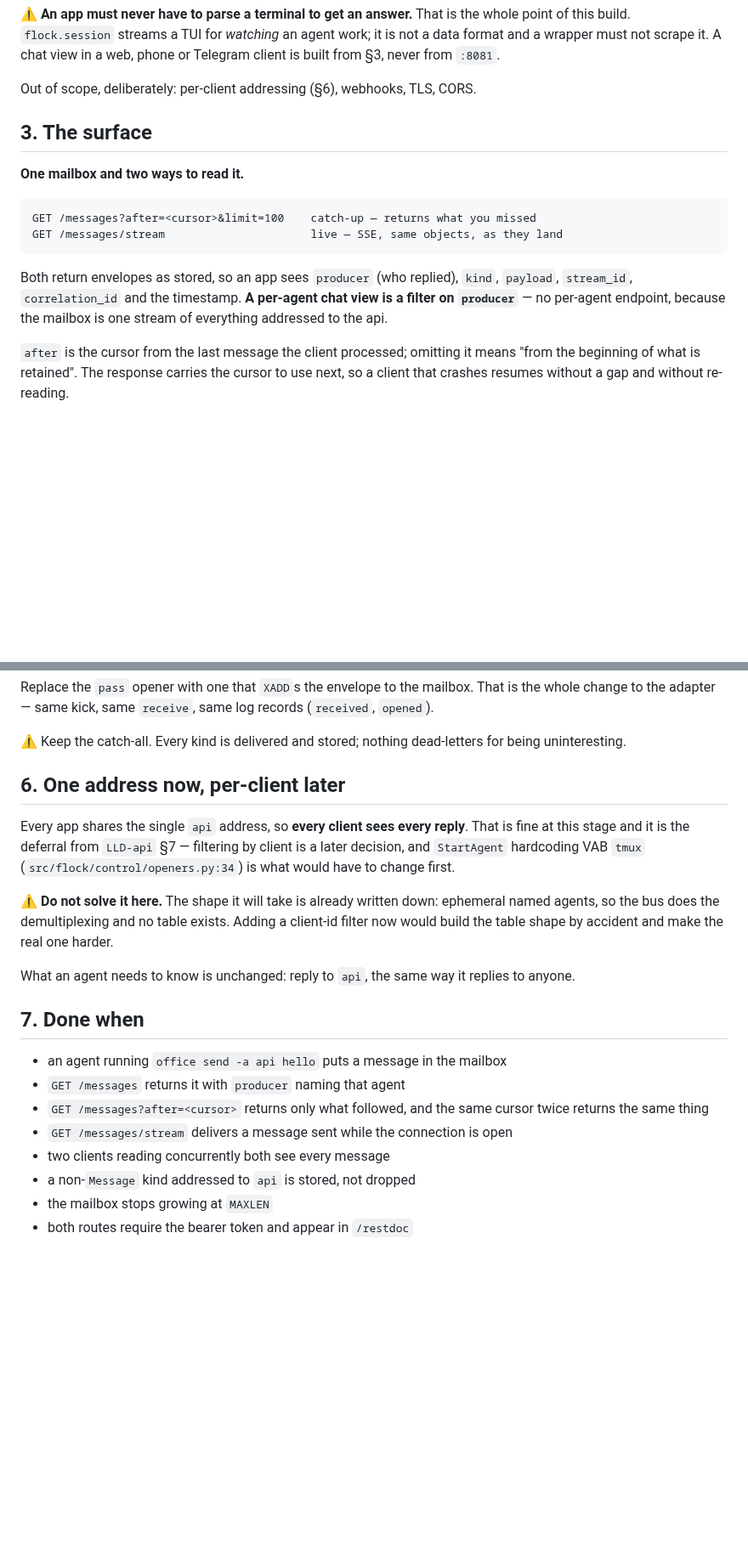
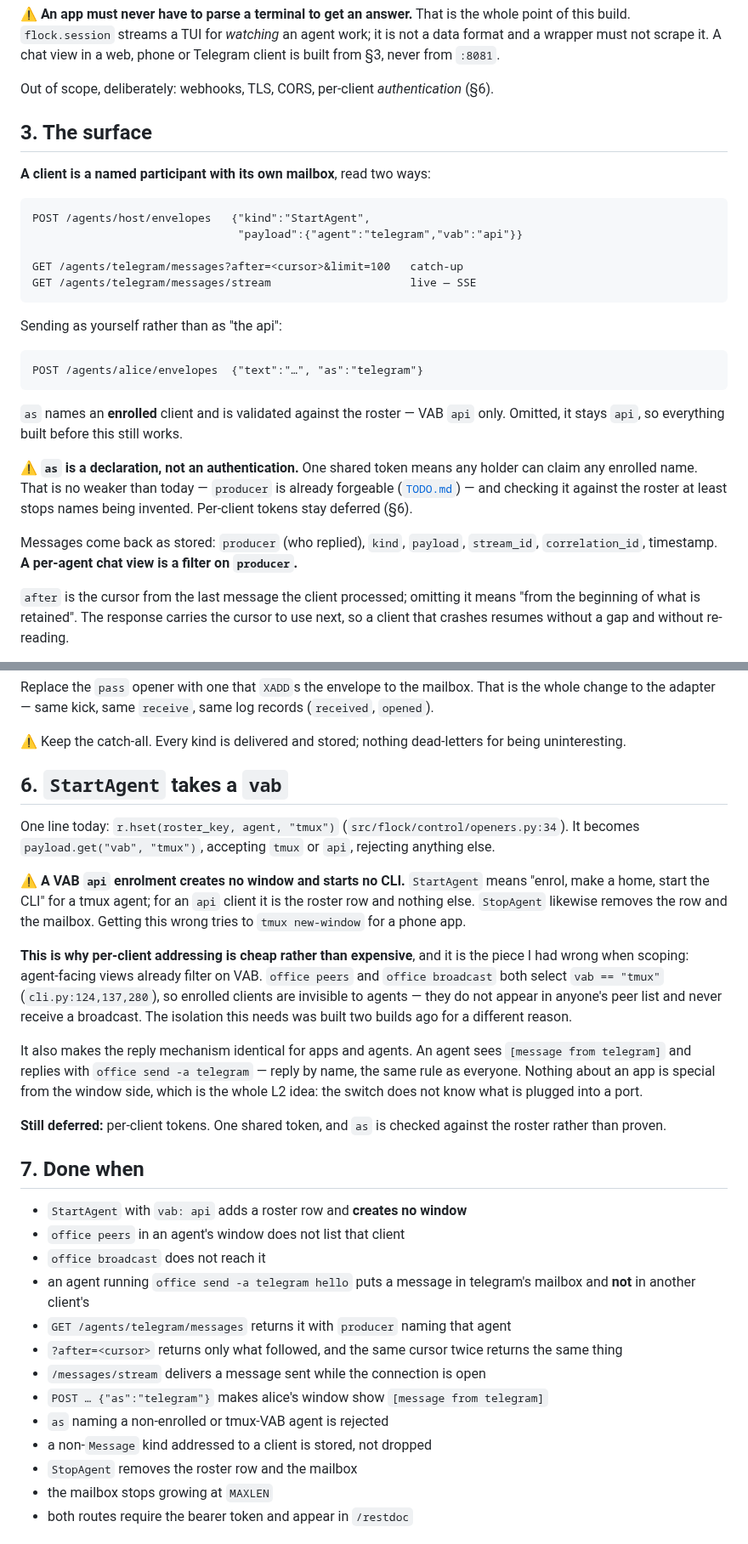
Before and after one commit to h-network/h-flock, a Markdown page: docs/BUILD-12-app-api.md, 2 parts joined by grey strips. Shown at 85% size. Drawn GitHub-style; blank space fills up the shorter version.

Commit message:
docs: build 12 gives each client its own name and mailbox
peers and broadcast already filter on vab == tmux, so enrolled api clients are
invisible to agents — the isolation per-client addressing needs was built two
builds ago. StartAgent takes a vab; an api enrolment is a roster row and no
window.

````diff
--- a/docs/BUILD-12-app-api.md
+++ b/docs/BUILD-12-app-api.md
@@ -40,21 +40,37 @@ whole point of this build. `flock.session` streams a TUI for *watching* an agent
 work; it is not a data format and a wrapper must not scrape it. A chat view in a
 web, phone or Telegram client is built from §3, never from `:8081`.
 
-Out of scope, deliberately: per-client addressing (§6), webhooks, TLS, CORS.
+Out of scope, deliberately: webhooks, TLS, CORS, per-client *authentication* (§6).
 
 ## 3. The surface
 
-**One mailbox and two ways to read it.**
+**A client is a named participant with its own mailbox**, read two ways:
 
 ```
-GET /messages?after=<cursor>&limit=100    catch-up — returns what you missed
-GET /messages/stream                      live — SSE, same objects, as they land
+POST /agents/host/envelopes   {"kind":"StartAgent",
+                               "payload":{"agent":"telegram","vab":"api"}}
+
+GET /agents/telegram/messages?after=<cursor>&limit=100   catch-up
+GET /agents/telegram/messages/stream                     live — SSE
 ```
 
-Both return envelopes as stored, so an app sees `producer` (who replied), `kind`,
-`payload`, `stream_id`, `correlation_id` and the timestamp. **A per-agent chat
-view is a filter on `producer`** — no per-agent endpoint, because the mailbox is
-one stream of everything addressed to the api.
+Sending as yourself rather than as "the api":
+
+```
+POST /agents/alice/envelopes  {"text":"…", "as":"telegram"}
+```
+
+`as` names an **enrolled** client and is validated against the roster — VAB `api`
+only. Omitted, it stays `api`, so everything built before this still works.
+
+⚠ **`as` is a declaration, not an authentication.** One shared token means any
+holder can claim any enrolled name. That is no weaker than today — `producer` is
+already forgeable ([`TODO.md`](TODO.md)) — and checking it against the roster at
+least stops names being invented. Per-client tokens stay deferred (§6).
+
+Messages come back as stored: `producer` (who replied), `kind`, `payload`,
+`stream_id`, `correlation_id`, timestamp. **A per-agent chat view is a filter on
+`producer`.**
 
 `after` is the cursor from the last message the client processed; omitting it
 means "from the beginning of what is retained". The response carries the cursor
@@ -105,30 +125,48 @@ is the whole change to the adapter — same kick, same `receive`, same log recor
 ⚠ Keep the catch-all. Every kind is delivered and stored; nothing dead-letters
 for being uninteresting.
 
-## 6. One address now, per-client later
+## 6. `StartAgent` takes a `vab`
 
-Every app shares the single `api` address, so **every client sees every reply**.
-That is fine at this stage and it is the deferral from `LLD-api` §7 — filtering
-by client is a later decision, and `StartAgent` hardcoding VAB `tmux`
-(`src/flock/control/openers.py:34`) is what would have to change first.
+One line today: `r.hset(roster_key, agent, "tmux")`
+(`src/flock/control/openers.py:34`). It becomes `payload.get("vab", "tmux")`,
+accepting `tmux` or `api`, rejecting anything else.
 
-⚠ **Do not solve it here.** The shape it will take is already written down:
-ephemeral named agents, so the bus does the demultiplexing and no table exists.
-Adding a client-id filter now would build the table shape by accident and make
-the real one harder.
+⚠ **A VAB `api` enrolment creates no window and starts no CLI.** `StartAgent`
+means "enrol, make a home, start the CLI" for a tmux agent; for an `api` client
+it is the roster row and nothing else. `StopAgent` likewise removes the row and
+the mailbox. Getting this wrong tries to `tmux new-window` for a phone app.
 
-What an agent needs to know is unchanged: reply to `api`, the same way it replies
-to anyone.
+**This is why per-client addressing is cheap rather than expensive**, and it is
+the piece I had wrong when scoping: agent-facing views already filter on VAB.
+`office peers` and `office broadcast` both select `vab == "tmux"`
+(`cli.py:124,137,280`), so enrolled clients are invisible to agents — they do not
+appear in anyone's peer list and never receive a broadcast. The isolation this
+needs was built two builds ago for a different reason.
+
+It also makes the reply mechanism identical for apps and agents. An agent sees
+`[message from telegram]` and replies with `office send -a telegram` — reply by
+name, the same rule as everyone. Nothing about an app is special from the window
+side, which is the whole L2 idea: the switch does not know what is plugged into a
+port.
+
+**Still deferred:** per-client tokens. One shared token, and `as` is checked
+against the roster rather than proven.
 
 ## 7. Done when
 
-- an agent running `office send -a api hello` puts a message in the mailbox
-- `GET /messages` returns it with `producer` naming that agent
-- `GET /messages?after=<cursor>` returns only what followed, and the same cursor
-  twice returns the same thing
-- `GET /messages/stream` delivers a message sent while the connection is open
-- two clients reading concurrently both see every message
-- a non-`Message` kind addressed to `api` is stored, not dropped
+- `StartAgent` with `vab: api` adds a roster row and **creates no window**
+- `office peers` in an agent's window does not list that client
+- `office broadcast` does not reach it
+- an agent running `office send -a telegram hello` puts a message in telegram's
+  mailbox and **not** in another client's
+- `GET /agents/telegram/messages` returns it with `producer` naming that agent
+- `?after=<cursor>` returns only what followed, and the same cursor twice returns
+  the same thing
+- `/messages/stream` delivers a message sent while the connection is open
+- `POST … {"as":"telegram"}` makes alice's window show `[message from telegram]`
+- `as` naming a non-enrolled or tmux-VAB agent is rejected
+- a non-`Message` kind addressed to a client is stored, not dropped
+- `StopAgent` removes the roster row and the mailbox
 - the mailbox stops growing at `MAXLEN`
 - both routes require the bearer token and appear in `/restdoc`
 
````
Also changed, not shown: other parts of docs/BUILD-12-app-api.md (+6 -2 lines).
